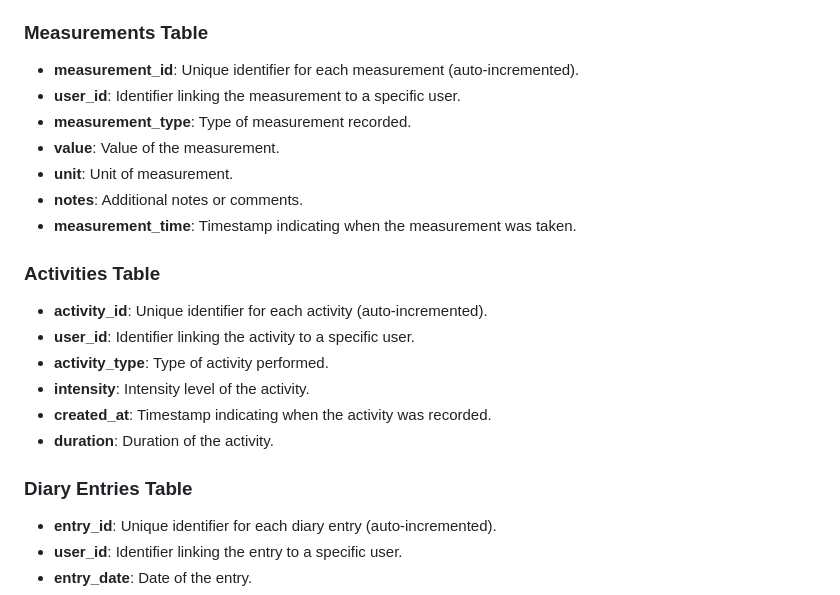
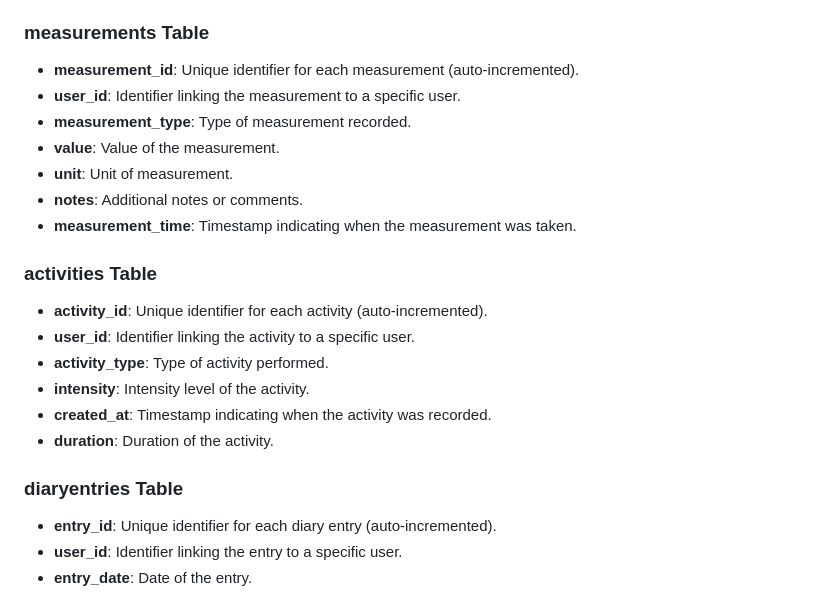
Before and after one commit to jerekarp/hyte-backend, a Markdown page: README.md, the part around the change. Drawn GitHub-style.

```diff
--- a/README.md
+++ b/README.md
@@ -59,7 +59,7 @@
 - **created_at**: Timestamp indicating when the user account was created.
 - **user_level**: User's level, default set to 'regular'.
 
-### Measurements Table
+### measurements Table
 - **measurement_id**: Unique identifier for each measurement (auto-incremented).
 - **user_id**: Identifier linking the measurement to a specific user.
 - **measurement_type**: Type of measurement recorded.
@@ -68,7 +68,7 @@
 - **notes**: Additional notes or comments.
 - **measurement_time**: Timestamp indicating when the measurement was taken.
 
-### Activities Table
+### activities Table
 - **activity_id**: Unique identifier for each activity (auto-incremented).
 - **user_id**: Identifier linking the activity to a specific user.
 - **activity_type**: Type of activity performed.
@@ -76,7 +76,7 @@
 - **created_at**: Timestamp indicating when the activity was recorded.
 - **duration**: Duration of the activity.
 
-### Diary Entries Table
+### diaryentries Table
 - **entry_id**: Unique identifier for each diary entry (auto-incremented).
 - **user_id**: Identifier linking the entry to a specific user.
 - **entry_date**: Date of the entry.
```
